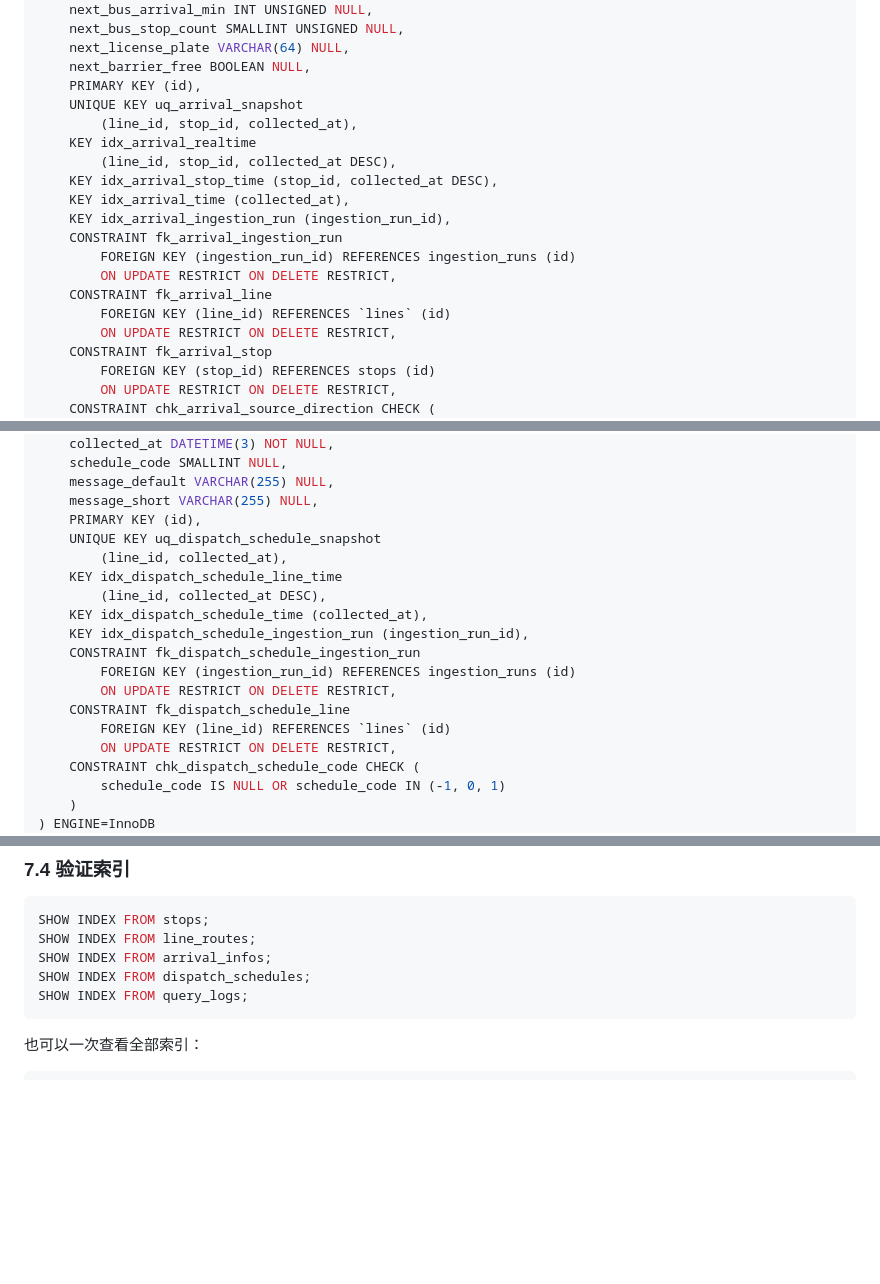
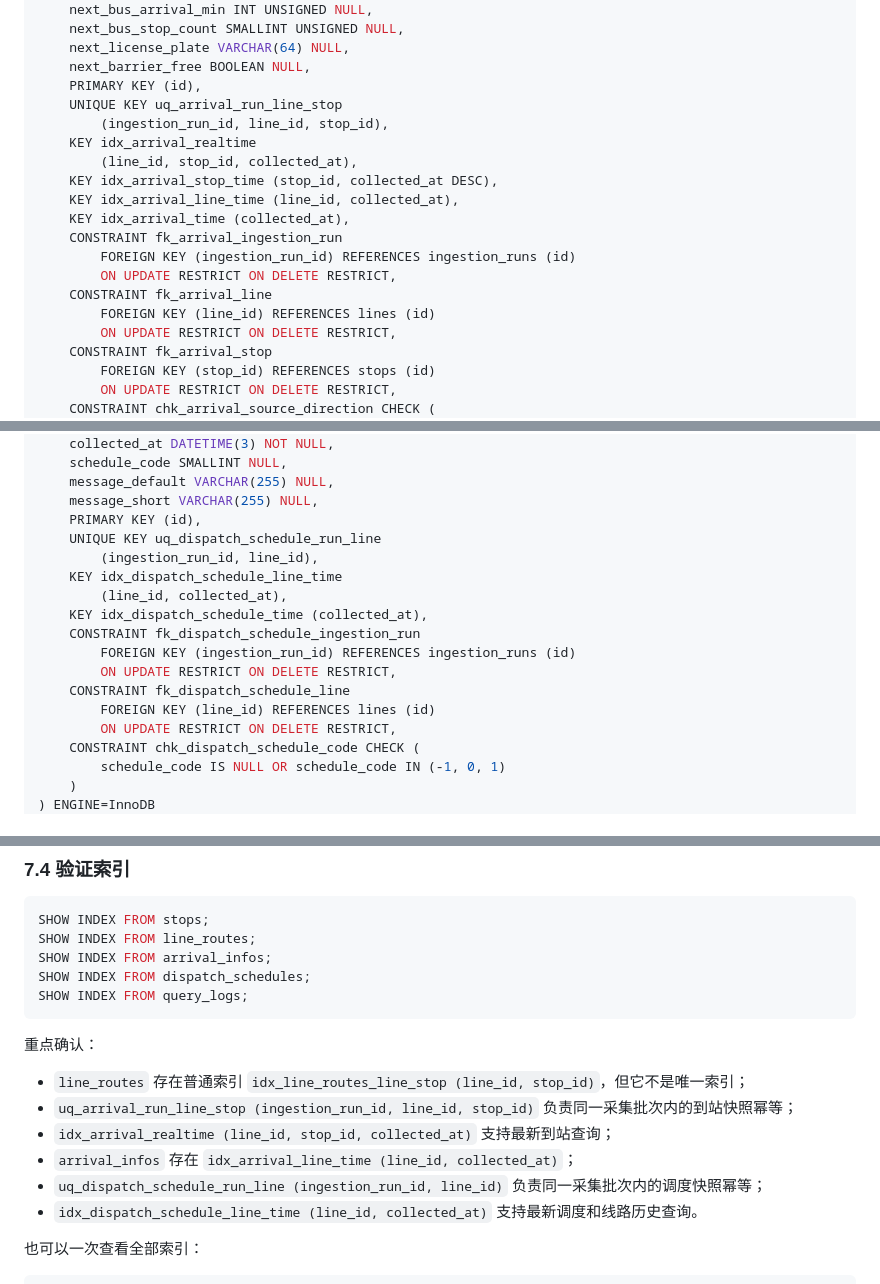
Before and after one commit to A1C1NY/DataBase, a Markdown page: MySQL数据库部署与构建指南.md, 3 parts joined by grey strips. Drawn GitHub-style; blank space fills up the shorter version.

````diff
--- a/MySQL数据库部署与构建指南.md
+++ b/MySQL数据库部署与构建指南.md
@@ -438,18 +442,18 @@ CREATE TABLE arrival_infos (
     next_license_plate VARCHAR(64) NULL,
     next_barrier_free BOOLEAN NULL,
     PRIMARY KEY (id),
-    UNIQUE KEY uq_arrival_snapshot
+    UNIQUE KEY uq_arrival_run_line_stop
+        (ingestion_run_id, line_id, stop_id),
+    KEY idx_arrival_realtime
         (line_id, stop_id, collected_at),
-    KEY idx_arrival_realtime
-        (line_id, stop_id, collected_at DESC),
     KEY idx_arrival_stop_time (stop_id, collected_at DESC),
+    KEY idx_arrival_line_time (line_id, collected_at),
     KEY idx_arrival_time (collected_at),
-    KEY idx_arrival_ingestion_run (ingestion_run_id),
     CONSTRAINT fk_arrival_ingestion_run
         FOREIGN KEY (ingestion_run_id) REFERENCES ingestion_runs (id)
         ON UPDATE RESTRICT ON DELETE RESTRICT,
     CONSTRAINT fk_arrival_line
-        FOREIGN KEY (line_id) REFERENCES `lines` (id)
+        FOREIGN KEY (line_id) REFERENCES lines (id)
         ON UPDATE RESTRICT ON DELETE RESTRICT,
     CONSTRAINT fk_arrival_stop
         FOREIGN KEY (stop_id) REFERENCES stops (id)
@@ -474,17 +478,16 @@ CREATE TABLE dispatch_schedules (
     message_default VARCHAR(255) NULL,
     message_short VARCHAR(255) NULL,
     PRIMARY KEY (id),
-    UNIQUE KEY uq_dispatch_schedule_snapshot
+    UNIQUE KEY uq_dispatch_schedule_run_line
+        (ingestion_run_id, line_id),
+    KEY idx_dispatch_schedule_line_time
         (line_id, collected_at),
-    KEY idx_dispatch_schedule_line_time
-        (line_id, collected_at DESC),
     KEY idx_dispatch_schedule_time (collected_at),
-    KEY idx_dispatch_schedule_ingestion_run (ingestion_run_id),
     CONSTRAINT fk_dispatch_schedule_ingestion_run
         FOREIGN KEY (ingestion_run_id) REFERENCES ingestion_runs (id)
         ON UPDATE RESTRICT ON DELETE RESTRICT,
     CONSTRAINT fk_dispatch_schedule_line
-        FOREIGN KEY (line_id) REFERENCES `lines` (id)
+        FOREIGN KEY (line_id) REFERENCES lines (id)
         ON UPDATE RESTRICT ON DELETE RESTRICT,
     CONSTRAINT chk_dispatch_schedule_code CHECK (
         schedule_code IS NULL OR schedule_code IN (-1, 0, 1)
@@ -580,6 +583,15 @@ SHOW INDEX FROM dispatch_schedules;
 SHOW INDEX FROM query_logs;
 ```
 
+重点确认：
+
+- `line_routes` 存在普通索引 `idx_line_routes_line_stop (line_id, stop_id)`，但它不是唯一索引；
+- `uq_arrival_run_line_stop (ingestion_run_id, line_id, stop_id)` 负责同一采集批次内的到站快照幂等；
+- `idx_arrival_realtime (line_id, stop_id, collected_at)` 支持最新到站查询；
+- `arrival_infos` 存在 `idx_arrival_line_time (line_id, collected_at)`；
+- `uq_dispatch_schedule_run_line (ingestion_run_id, line_id)` 负责同一采集批次内的调度快照幂等；
+- `idx_dispatch_schedule_line_time (line_id, collected_at)` 支持最新调度和线路历史查询。
+
 也可以一次查看全部索引：
 
 ```sql
````
Also changed, not shown: other parts of MySQL数据库部署与构建指南.md (+16 -12 lines), 规划.md (+19 -14 lines).
